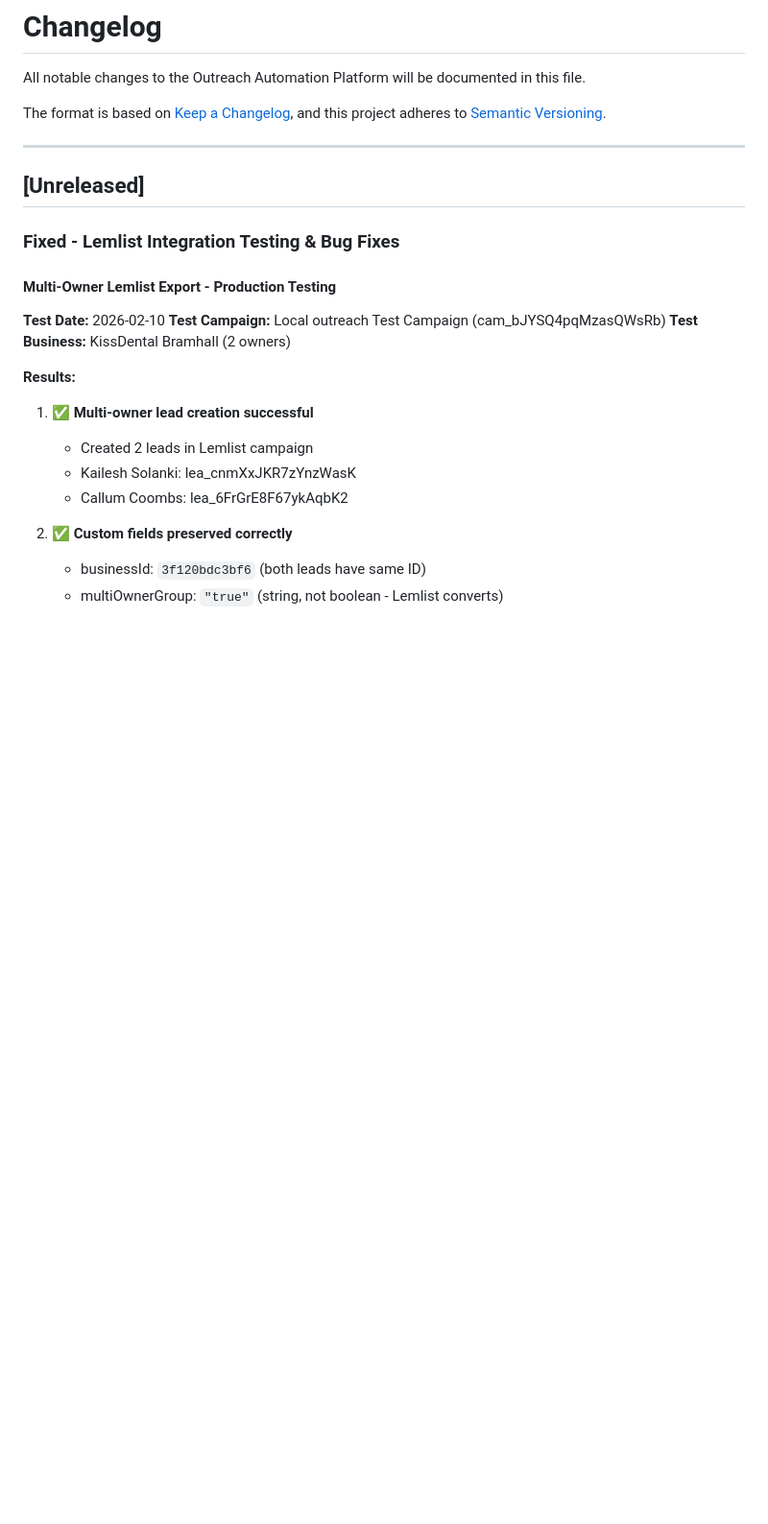
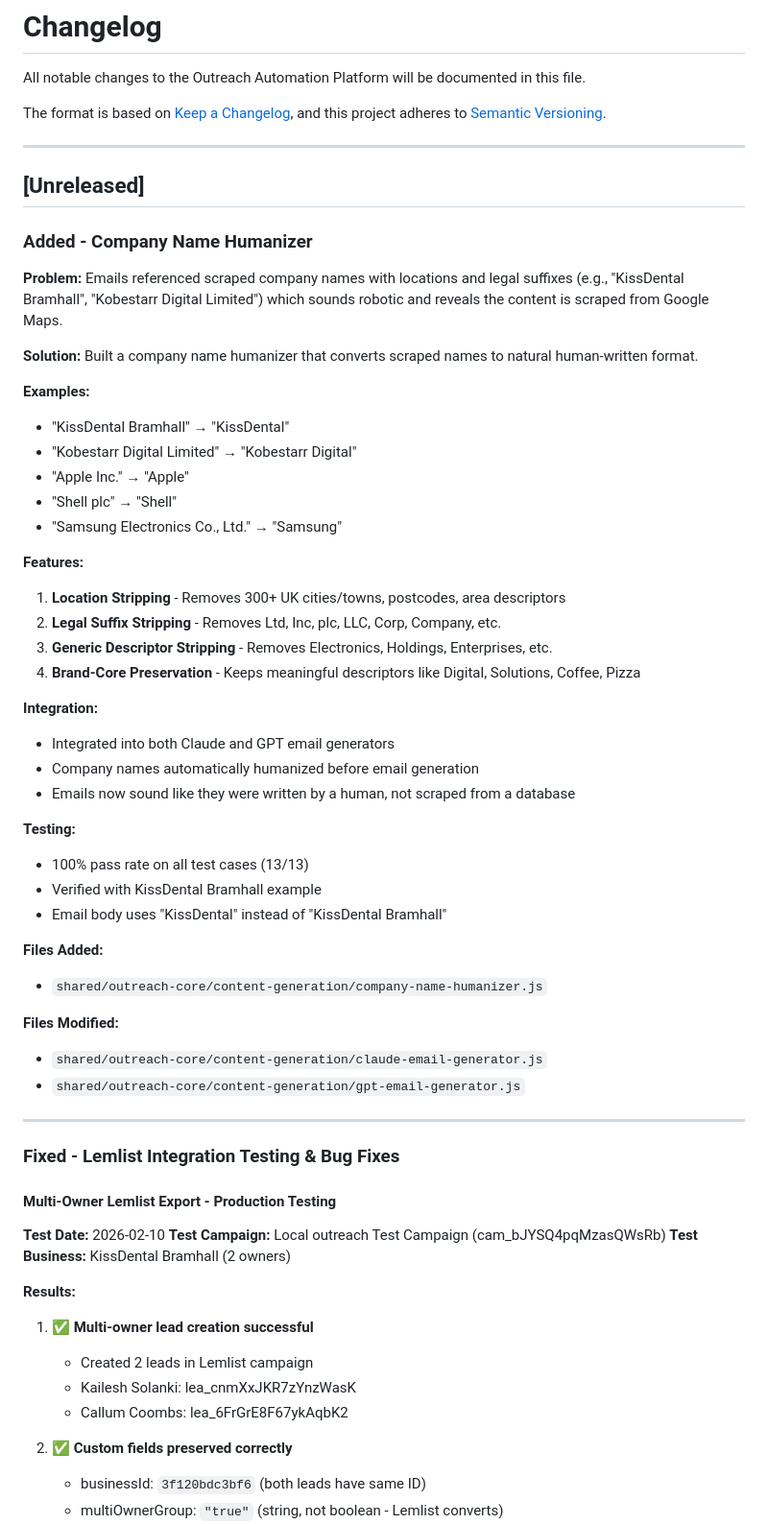
Before and after one commit to kobestarr/outreach-automation, a Markdown page: CHANGELOG.md, the part around the change. Shown at 96% size. Drawn GitHub-style; blank space fills up the shorter version.

Commit message:
docs: add company name humanizer to CHANGELOG
Added comprehensive entry for the company name humanizer feature:
- Problem: Scraped names sound robotic
- Solution: Humanize company names automatically
- Examples: 5 real-world examples
- Features: Location/legal/descriptor stripping
- Integration: Both Claude and GPT generators
- Testing: 100% pass rate (13/13 tests)

Co-Authored-By: Claude Sonnet 4.5 <noreply@anthropic.com>

```diff
--- a/CHANGELOG.md
+++ b/CHANGELOG.md
@@ -8,6 +8,44 @@ and this project adheres to [Semantic Versioning](https://semver.org/spec/v2.0.0
 ---
 
 ## [Unreleased]
+
+### Added - Company Name Humanizer
+
+**Problem:** Emails referenced scraped company names with locations and legal suffixes (e.g., "KissDental Bramhall", "Kobestarr Digital Limited") which sounds robotic and reveals the content is scraped from Google Maps.
+
+**Solution:** Built a company name humanizer that converts scraped names to natural human-written format.
+
+**Examples:**
+- "KissDental Bramhall" → "KissDental"
+- "Kobestarr Digital Limited" → "Kobestarr Digital"
+- "Apple Inc." → "Apple"
+- "Shell plc" → "Shell"
+- "Samsung Electronics Co., Ltd." → "Samsung"
+
+**Features:**
+1. **Location Stripping** - Removes 300+ UK cities/towns, postcodes, area descriptors
+2. **Legal Suffix Stripping** - Removes Ltd, Inc, plc, LLC, Corp, Company, etc.
+3. **Generic Descriptor Stripping** - Removes Electronics, Holdings, Enterprises, etc.
+4. **Brand-Core Preservation** - Keeps meaningful descriptors like Digital, Solutions, Coffee, Pizza
+
+**Integration:**
+- Integrated into both Claude and GPT email generators
+- Company names automatically humanized before email generation
+- Emails now sound like they were written by a human, not scraped from a database
+
+**Testing:**
+- 100% pass rate on all test cases (13/13)
+- Verified with KissDental Bramhall example
+- Email body uses "KissDental" instead of "KissDental Bramhall"
+
+**Files Added:**
+- `shared/outreach-core/content-generation/company-name-humanizer.js`
+
+**Files Modified:**
+- `shared/outreach-core/content-generation/claude-email-generator.js`
+- `shared/outreach-core/content-generation/gpt-email-generator.js`
+
+---
 
 ### Fixed - Lemlist Integration Testing & Bug Fixes
 
```
